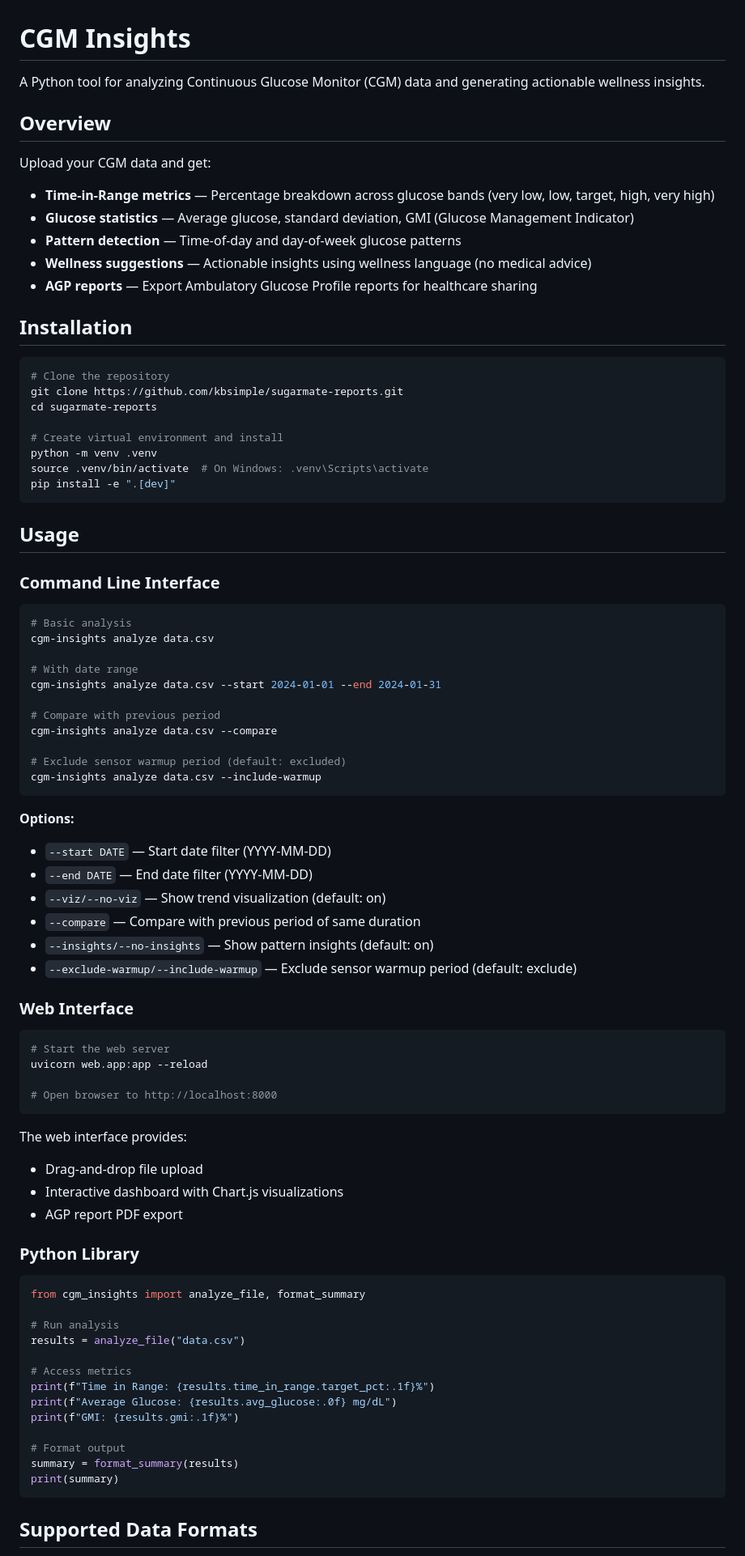
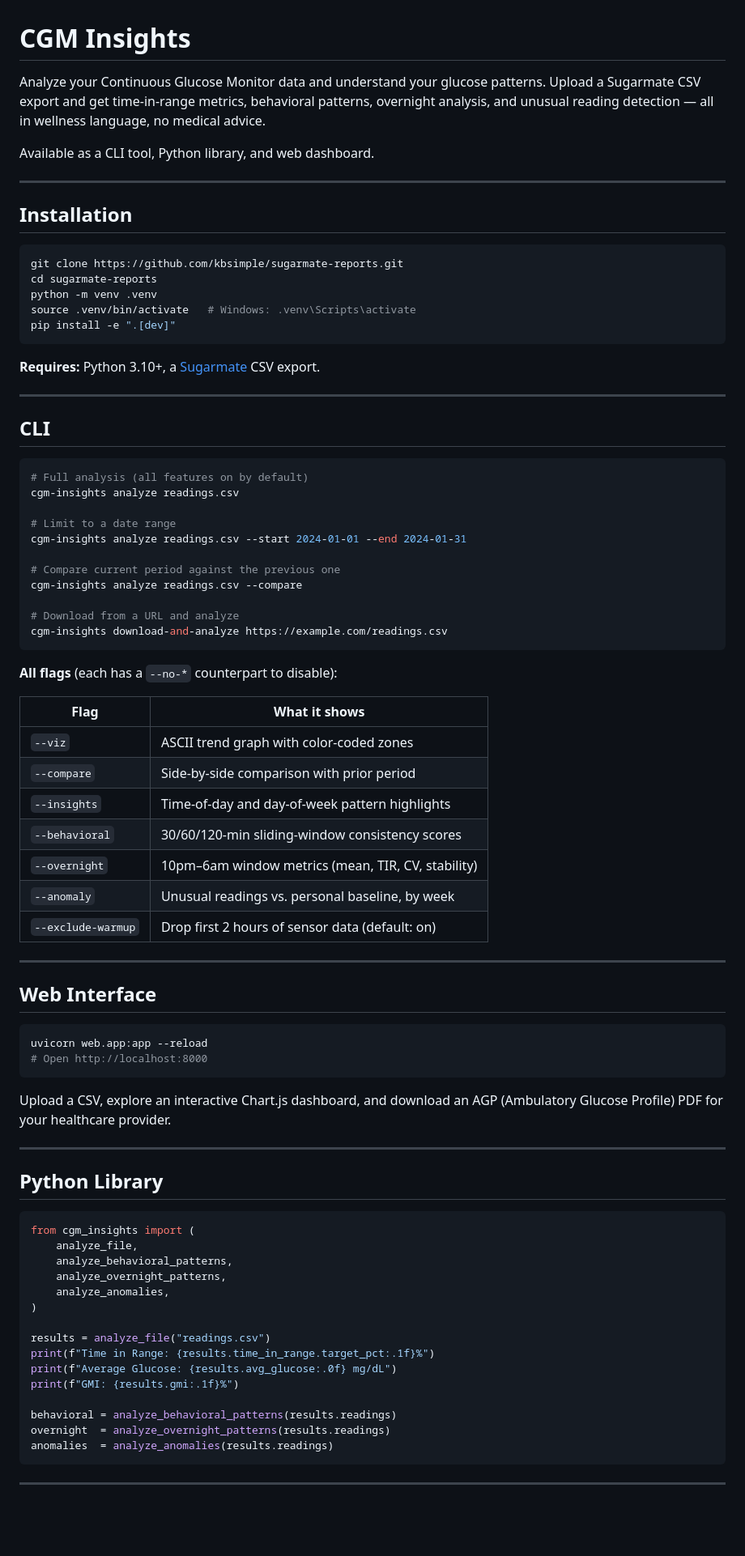
Before and after one commit to kbsimple/sugarmate-reports, a Markdown page: README.md, the part around one of its changes. Shown at 81% size. Drawn GitHub-style; blank space fills up the shorter version.

````diff
--- a/README.md
+++ b/README.md
@@ -1,87 +1,85 @@
 # CGM Insights
 
-A Python tool for analyzing Continuous Glucose Monitor (CGM) data and generating actionable wellness insights.
+Analyze your Continuous Glucose Monitor data and understand your glucose patterns. Upload a Sugarmate CSV export and get time-in-range metrics, behavioral patterns, overnight analysis, and unusual reading detection — all in wellness language, no medical advice.
 
-## Overview
+Available as a CLI tool, Python library, and web dashboard.
 
-Upload your CGM data and get:
-
-- **Time-in-Range metrics** — Percentage breakdown across glucose bands (very low, low, target, high, very high)
-- **Glucose statistics** — Average glucose, standard deviation, GMI (Glucose Management Indicator)
-- **Pattern detection** — Time-of-day and day-of-week glucose patterns
-- **Wellness suggestions** — Actionable insights using wellness language (no medical advice)
-- **AGP reports** — Export Ambulatory Glucose Profile reports for healthcare sharing
+---
 
 ## Installation
 
 ```bash
-# Clone the repository
 git clone https://github.com/kbsimple/sugarmate-reports.git
 cd sugarmate-reports
-
-# Create virtual environment and install
 python -m venv .venv
-source .venv/bin/activate  # On Windows: .venv\Scripts\activate
+source .venv/bin/activate   # Windows: .venv\Scripts\activate
 pip install -e ".[dev]"
 ```
 
-## Usage
+**Requires:** Python 3.10+, a [Sugarmate](https://sugarmate.io) CSV export.
 
-### Command Line Interface
+---
+
+## CLI
 
 ```bash
-# Basic analysis
-cgm-insights analyze data.csv
+# Full analysis (all features on by default)
+cgm-insights analyze readings.csv
 
-# With date range
-cgm-insights analyze data.csv --start 2024-01-01 --end 2024-01-31
+# Limit to a date range
+cgm-insights analyze readings.csv --start 2024-01-01 --end 2024-01-31
 
-# Compare with previous period
-cgm-insights analyze data.csv --compare
+# Compare current period against the previous one
+cgm-insights analyze readings.csv --compare
 
-# Exclude sensor warmup period (default: excluded)
-cgm-insights analyze data.csv --include-warmup
+# Download from a URL and analyze
+cgm-insights download-and-analyze https://example.com/readings.csv
 ```
 
-**Options:**
-- `--start DATE` — Start date filter (YYYY-MM-DD)
-- `--end DATE` — End date filter (YYYY-MM-DD)
-- `--viz/--no-viz` — Show trend visualization (default: on)
-- `--compare` — Compare with previous period of same duration
-- `--insights/--no-insights` — Show pattern insights (default: on)
-- `--exclude-warmup/--include-warmup` — Exclude sensor warmup period (default: exclude)
+**All flags** (each has a `--no-*` counterpart to disable):
 
-### Web Interface
+| Flag | What it shows |
+|------|--------------|
+| `--viz` | ASCII trend graph with color-coded zones |
+| `--compare` | Side-by-side comparison with prior period |
+| `--insights` | Time-of-day and day-of-week pattern highlights |
+| `--behavioral` | 30/60/120-min sliding-window consistency scores |
+| `--overnight` | 10pm–6am window metrics (mean, TIR, CV, stability) |
+| `--anomaly` | Unusual readings vs. personal baseline, by week |
+| `--exclude-warmup` | Drop first 2 hours of sensor data (default: on) |
+
+---
+
+## Web Interface
 
 ```bash
-# Start the web server
 uvicorn web.app:app --reload
-
-# Open browser to http://localhost:8000
+# Open http://localhost:8000
 ```
 
-The web interface provides:
-- Drag-and-drop file upload
-- Interactive dashboard with Chart.js visualizations
-- AGP report PDF export
+Upload a CSV, explore an interactive Chart.js dashboard, and download an AGP (Ambulatory Glucose Profile) PDF for your healthcare provider.
 
-### Python Library
+---
+
+## Python Library
 
 ```python
-from cgm_insights import analyze_file, format_summary
+from cgm_insights import (
+    analyze_file,
+    analyze_behavioral_patterns,
+    analyze_overnight_patterns,
+    analyze_anomalies,
+)
 
-# Run analysis
-results = analyze_file("data.csv")
-
-# Access metrics
+results = analyze_file("readings.csv")
 print(f"Time in Range: {results.time_in_range.target_pct:.1f}%")
 print(f"Average Glucose: {results.avg_glucose:.0f} mg/dL")
 print(f"GMI: {results.gmi:.1f}%")
 
-# Format output
-summary = format_summary(results)
-print(summary)
+behavioral = analyze_behavioral_patterns(results.readings)
+overnight  = analyze_overnight_patterns(results.readings)
+anomalies  = analyze_anomalies(results.readings)
 ```
 
-## Supported Data Formats
+---
 
````
Also changed, not shown: other parts of README.md (+34 -33 lines).
